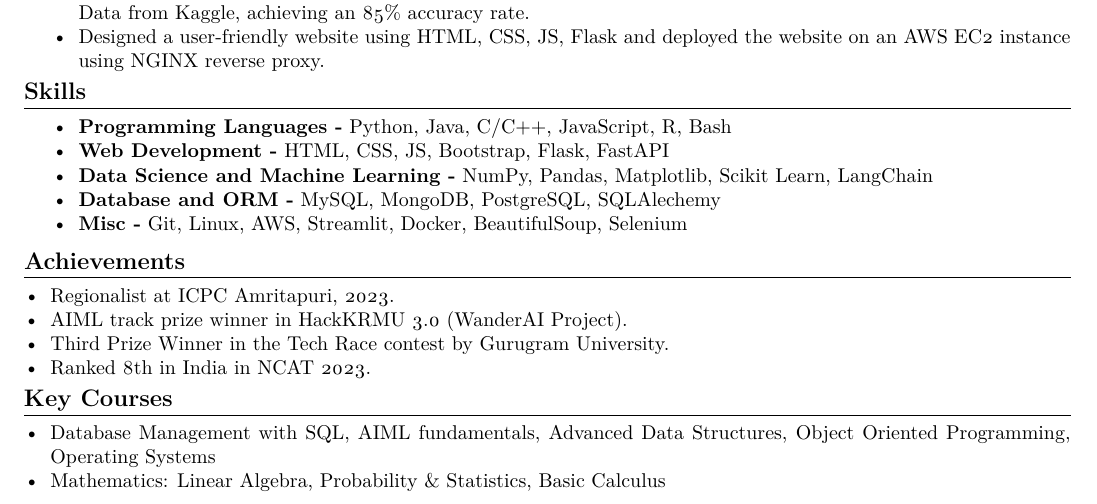
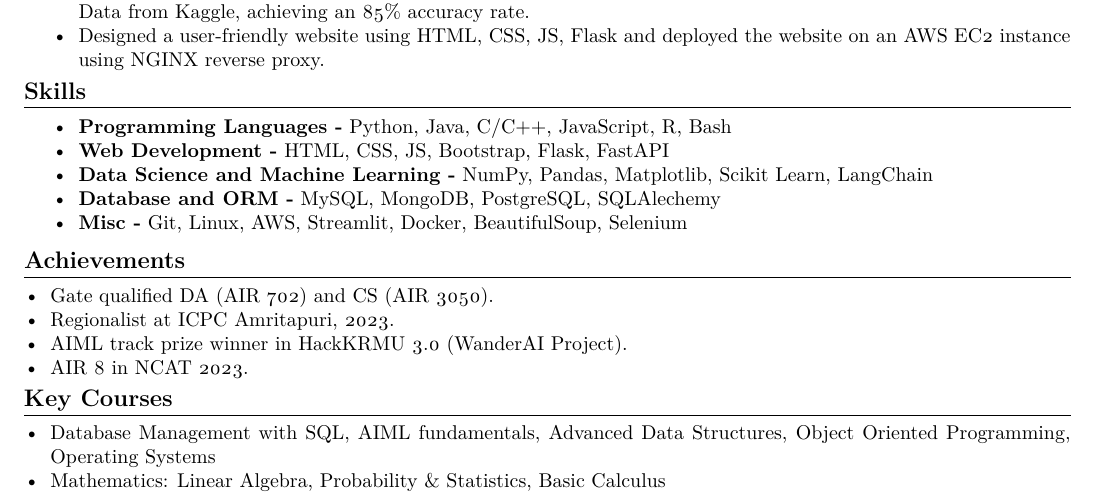
Before and after one commit to kanakOS01/kanakOS01, a LaTeX CV (resume/resume.tex): part of the page, cut so that both start at the same text. Compiled offline with pdfLaTeX.

Commit message:
update resume

```diff
--- a/resume/resume.tex
+++ b/resume/resume.tex
@@ -131,10 +131,10 @@
 \section*{Achievements}
 \vspace{-2mm}
 \begin{itemize}[label=\textbullet, left=0pt, itemsep=0pt,parsep=0pt,topsep=0pt,partopsep=0pt]
+    \item Gate qualified DA (AIR 702) and CS (AIR 3050).
     \item Regionalist at ICPC Amritapuri, 2023.
     \item AIML track prize winner in HackKRMU 3.0 (WanderAI Project).
-    \item Third Prize Winner in the Tech Race contest by Gurugram University.
-    \item Ranked 8th in India in NCAT 2023.
+    \item AIR 8 in NCAT 2023.
 \end{itemize}
 \vspace{-5mm}
 
```
